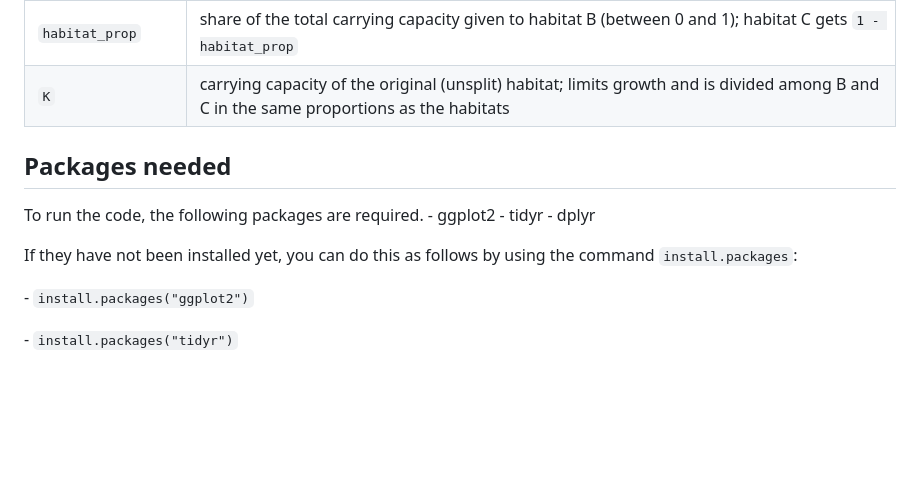
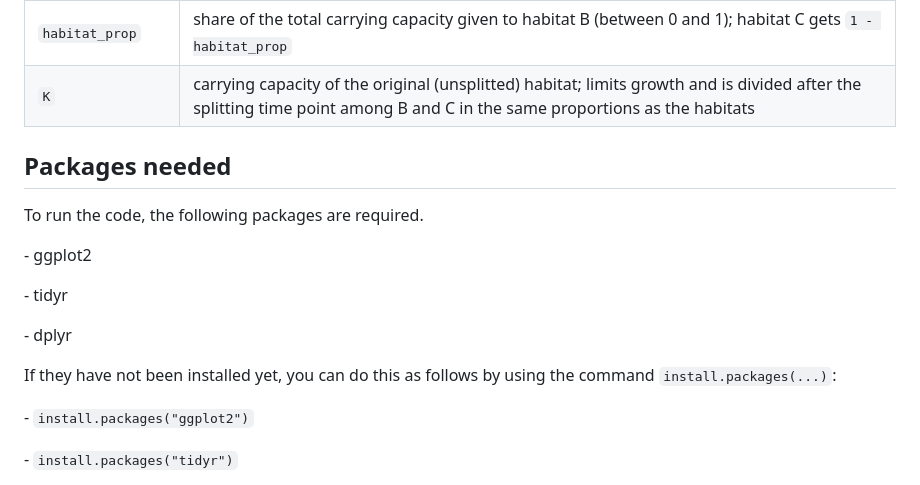
Before and after one commit to leuenbergjan/THEE-Fragmentation, a Markdown page: README.md, the part around one of its changes. GitHub-like rendering; blank space fills up the shorter version.

```diff
--- a/README.md
+++ b/README.md
@@ -40,13 +40,19 @@ Following you will find a table containing the most important variables and para
 | `split_time` | generation at which the fragmentation happens (integer \> 0) |
 | `split_ratio` | probability with which each individual is assigned to habitat B at the split (between 0 and 1) |
 | `habitat_prop` | share of the total carrying capacity given to habitat B (between 0 and 1); habitat C gets `1 - habitat_prop` |
-| `K` | carrying capacity of the original (unsplit) habitat; limits growth and is divided among B and C in the same proportions as the habitats |
+| `K` | carrying capacity of the original (unsplitted) habitat; limits growth and is divided after the splitting time point among B and C in the same proportions as the habitats |
 
 ## Packages needed
 
-To run the code, the following packages are required. - ggplot2 - tidyr - dplyr
+To run the code, the following packages are required.
 
-If they have not been installed yet, you can do this as follows by using the command `install.packages`:
+\- ggplot2
+
+\- tidyr
+
+\- dplyr
+
+If they have not been installed yet, you can do this as follows by using the command `install.packages(...)`:
 
 \- `install.packages("ggplot2")`
 
```
Also changed, not shown: other parts of README.md (+30 -7 lines).
